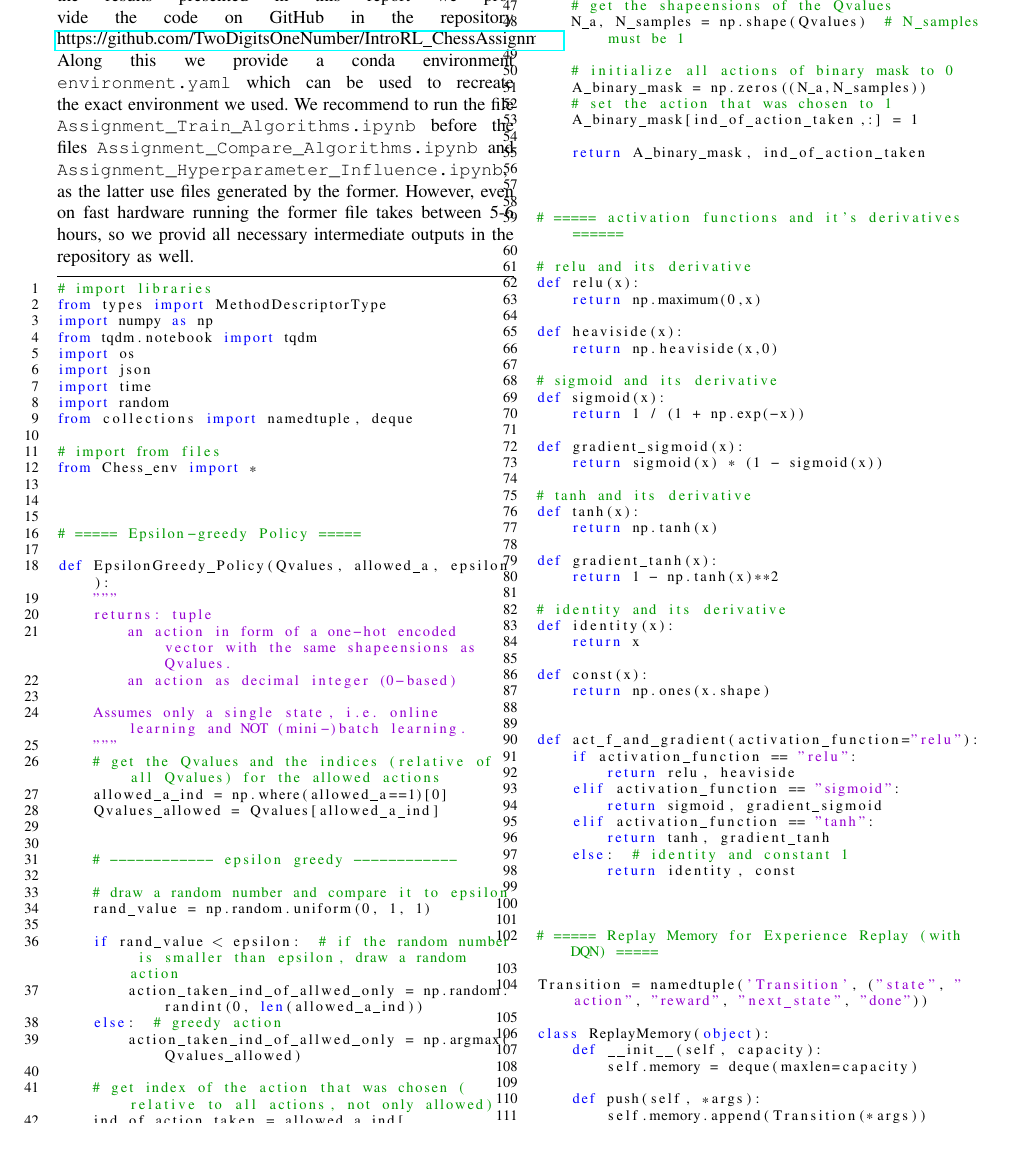
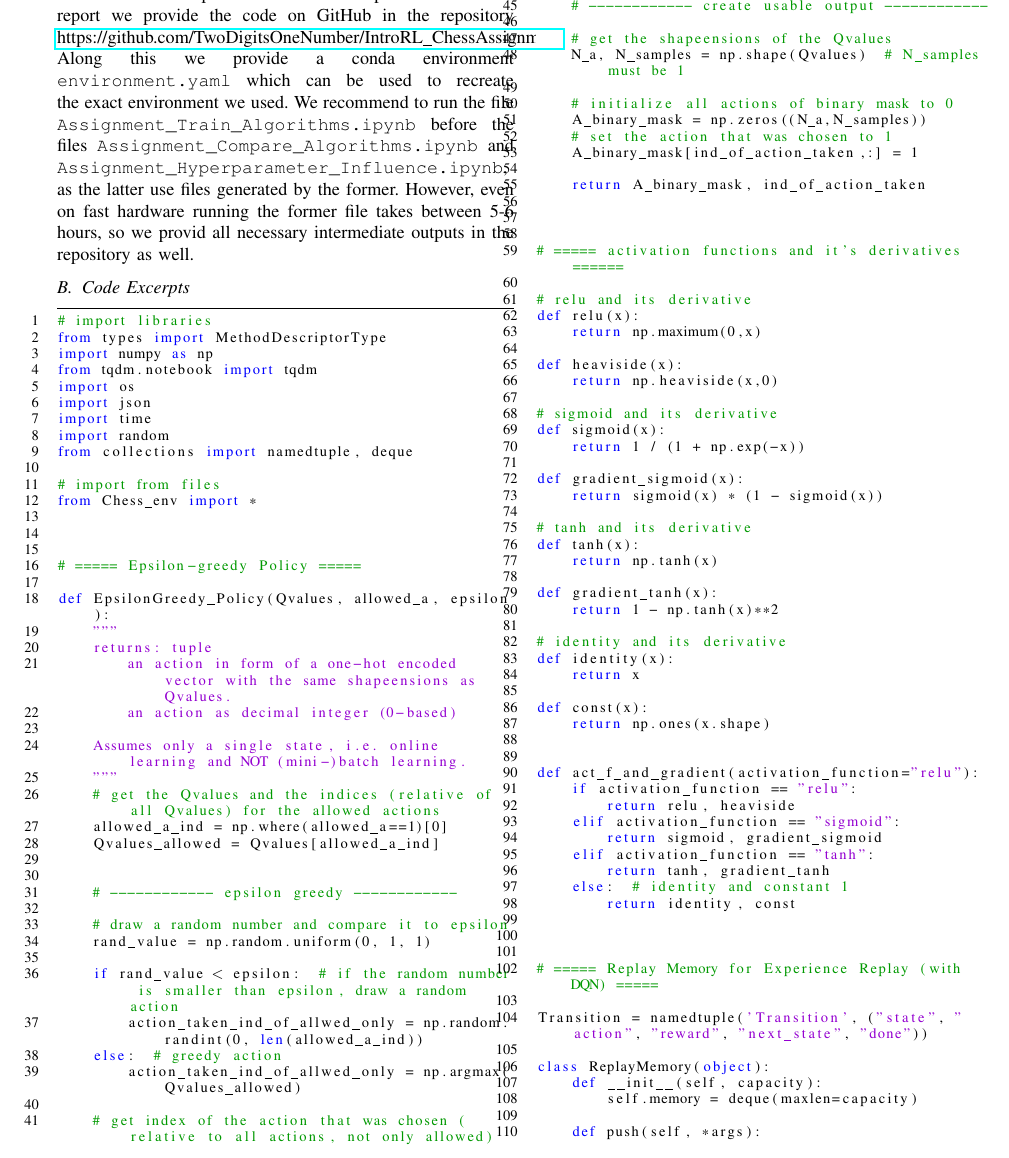
Before and after one commit to TwoDigitsOneNumber/IntroRL_ChessAssignment, a LaTeX problem sheet (assignment/report/main.tex): part of page 5 of 11, cut at the place of the change, the shorter picture padded with empty space. Compiled offline with pdfLaTeX; a missing font is replaced by an installed copy or a similar font; a LaTeX package or settings file that is missing is left out.

Commit message:
small fix

```diff
--- a/assignment/report/main.tex
+++ b/assignment/report/main.tex
@@ -279,7 +279,7 @@ All three algorithms were able to learn to play the simplified version of chess
 \section{Appendix}
 
 
-\subsubsection{Reproducibility}\label{sec:reproducibility}
+\subsection{Reproducibility}\label{sec:reproducibility}
 
 In order to reproduce the results presented in this report we provide the code on GitHub in the repository \href{https://github.com/TwoDigitsOneNumber/IntroRL\_ChessAssignment}{https://github.com/TwoDigitsOneNumber/IntroRL\_ChessAssignment}. Along this we provide a conda environment \verb"environment.yaml" which can be used to recreate the exact environment we used. We recommend to run the file \verb"Assignment_Train_Algorithms.ipynb" before the files \verb"Assignment_Compare_Algorithms.ipynb" and \verb"Assignment_Hyperparameter_Influence.ipynb", as the latter use files generated by the former. However, even on fast hardware running the former file takes between 5-6 hours, so we provid all necessary intermediate outputs in the repository as well.
 
@@ -323,6 +323,7 @@ In order to reproduce the results presented in this report we provide the code o
 %     \label{fig:30runs_n_moves}
 % \end{figure}
 
+\subsection{Code Excerpts}
 
 \lstinputlisting[caption={Object oriented implementation of the neural networks, which can be instantiated with specifications for the model architecture and a method: ``sarsa'', ``qlearning'' or ``dqn''. The training loop will adapt automatically.}, label=code:neural_net]{../code/neural_net.py}
 
```
Also changed, not shown: assignment/report/main.pdf, 5 other files.
